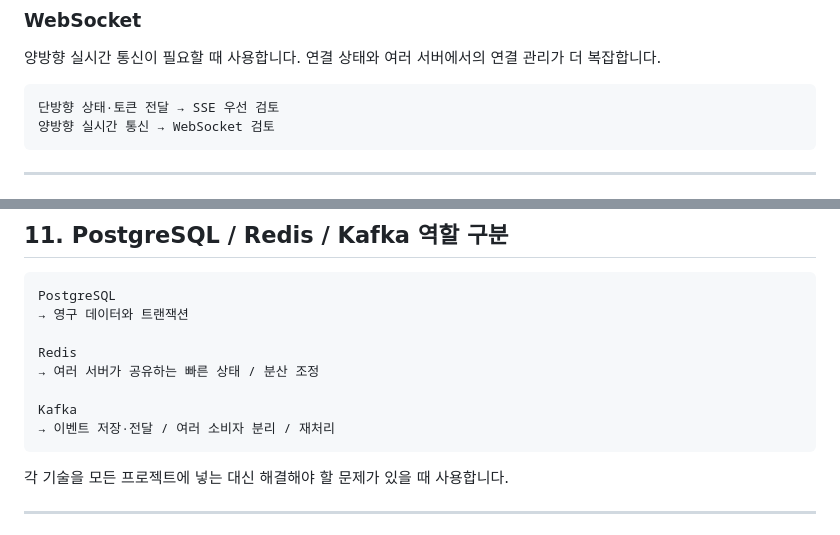
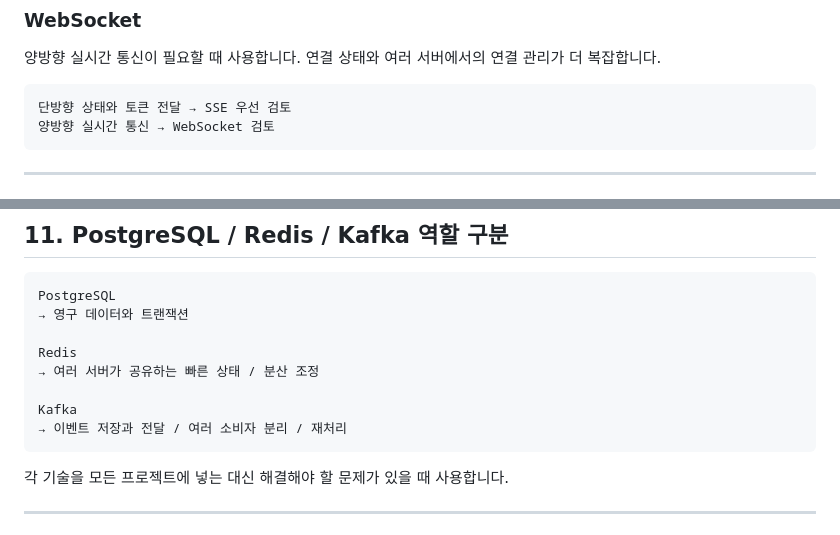
Before and after one commit to kangwoul2/llm-chat-platform, a Markdown page: README.md, 2 parts joined by grey strips. Rendered like a GitHub page.

````diff
--- a/README.md
+++ b/README.md
@@ -208,7 +204,7 @@ FastAPI
 양방향 실시간 통신이 필요할 때 사용합니다. 연결 상태와 여러 서버에서의 연결 관리가 더 복잡합니다.
 
 ```text
-단방향 상태·토큰 전달 → SSE 우선 검토
+단방향 상태와 토큰 전달 → SSE 우선 검토
 양방향 실시간 통신 → WebSocket 검토
 ```
 
@@ -248,7 +244,7 @@ Redis
 → 여러 서버가 공유하는 빠른 상태 / 분산 조정
 
 Kafka
-→ 이벤트 저장·전달 / 여러 소비자 분리 / 재처리
+→ 이벤트 저장과 전달 / 여러 소비자 분리 / 재처리
 ```
 
 각 기술을 모든 프로젝트에 넣는 대신 해결해야 할 문제가 있을 때 사용합니다.
````
Also changed, not shown: other parts of README.md (+5 -29 lines).
